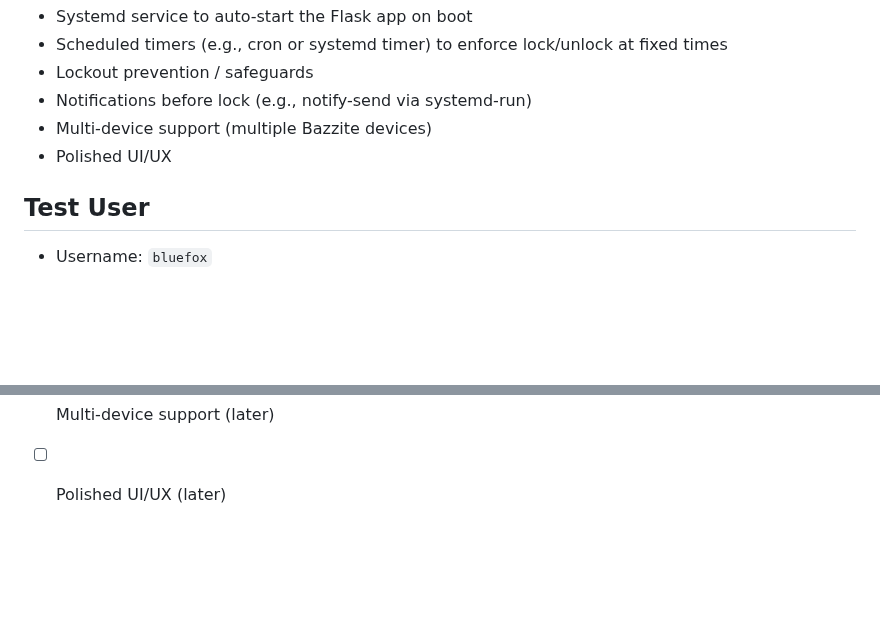
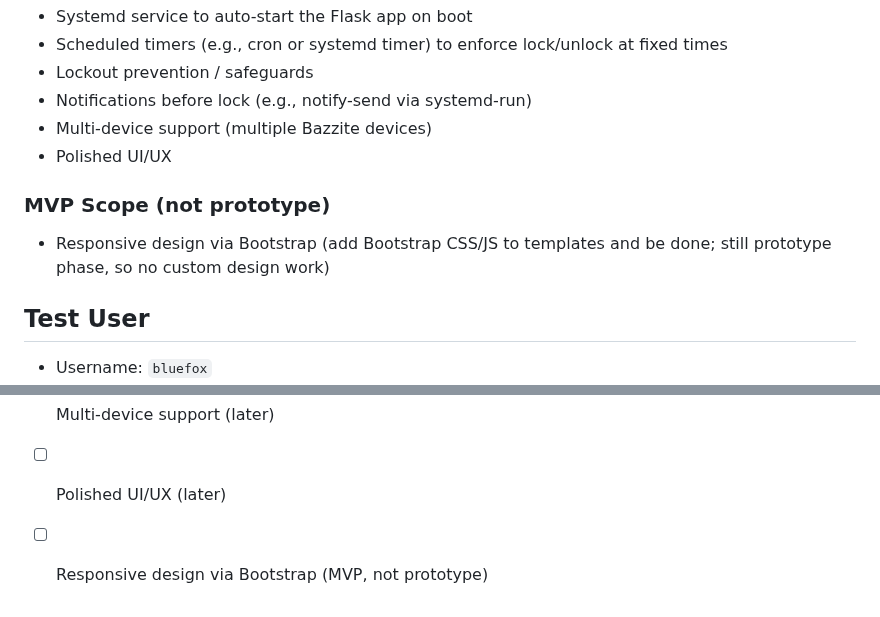
Before and after one commit to mcmillanator/parental-controls, a Markdown page: PLAN.md, 2 parts joined by grey strips. Drawn GitHub-style; blank space fills up the shorter version.

Commit message:
Add responsive design via Bootstrap to MVP scope

```diff
--- a/PLAN.md
+++ b/PLAN.md
@@ -47,6 +47,9 @@ Bazzite (Fedora-based immutable desktop OS)
 - Multi-device support (multiple Bazzite devices)
 - Polished UI/UX
 
+### MVP Scope (not prototype)
+- Responsive design via Bootstrap (add Bootstrap CSS/JS to templates and be done; still prototype phase, so no custom design work)
+
 ## Test User
 
 - Username: `bluefox`
@@ -86,3 +89,4 @@ Bazzite (Fedora-based immutable desktop OS)
 - [ ] Lockout prevention / safeguards (later)
 - [ ] Multi-device support (later)
 - [ ] Polished UI/UX (later)
+- [ ] Responsive design via Bootstrap (MVP, not prototype)
```
